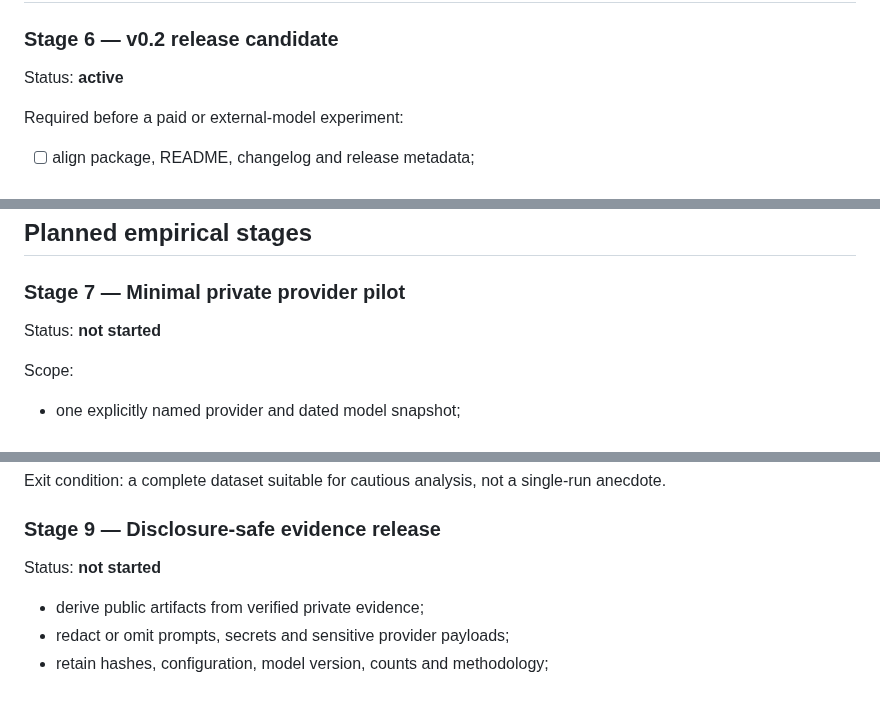
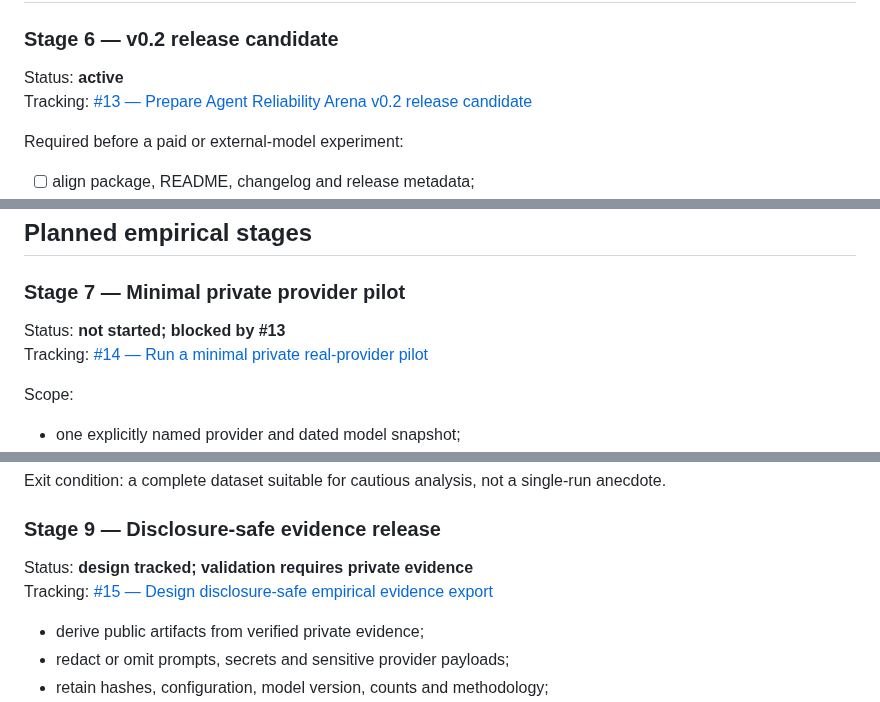
Before and after one commit to Luca-1304/agent-reliability-arena, a Markdown page: ROADMAP.md, 3 parts joined by grey strips. Drawn GitHub-style.

Commit message:
Link roadmap stages to active GitHub issues

```diff
--- a/ROADMAP.md
+++ b/ROADMAP.md
@@ -72,6 +72,7 @@ Status: **complete on main**
 ### Stage 6 — v0.2 release candidate
 
 Status: **active**
+Tracking: [#13 — Prepare Agent Reliability Arena v0.2 release candidate](https://github.com/Luca-1304/agent-reliability-arena/issues/13)
 
 Required before a paid or external-model experiment:
 
@@ -91,7 +92,8 @@ Exit condition: a reviewer can reproduce every non-paid path, understand every l
 
 ### Stage 7 — Minimal private provider pilot
 
-Status: **not started**
+Status: **not started; blocked by #13**
+Tracking: [#14 — Run a minimal private real-provider pilot](https://github.com/Luca-1304/agent-reliability-arena/issues/14)
 
 Scope:
 
@@ -120,7 +122,8 @@ Exit condition: a complete dataset suitable for cautious analysis, not a single-
 
 ### Stage 9 — Disclosure-safe evidence release
 
-Status: **not started**
+Status: **design tracked; validation requires private evidence**
+Tracking: [#15 — Design disclosure-safe empirical evidence export](https://github.com/Luca-1304/agent-reliability-arena/issues/15)
 
 - derive public artifacts from verified private evidence;
 - redact or omit prompts, secrets and sensitive provider payloads;
```
